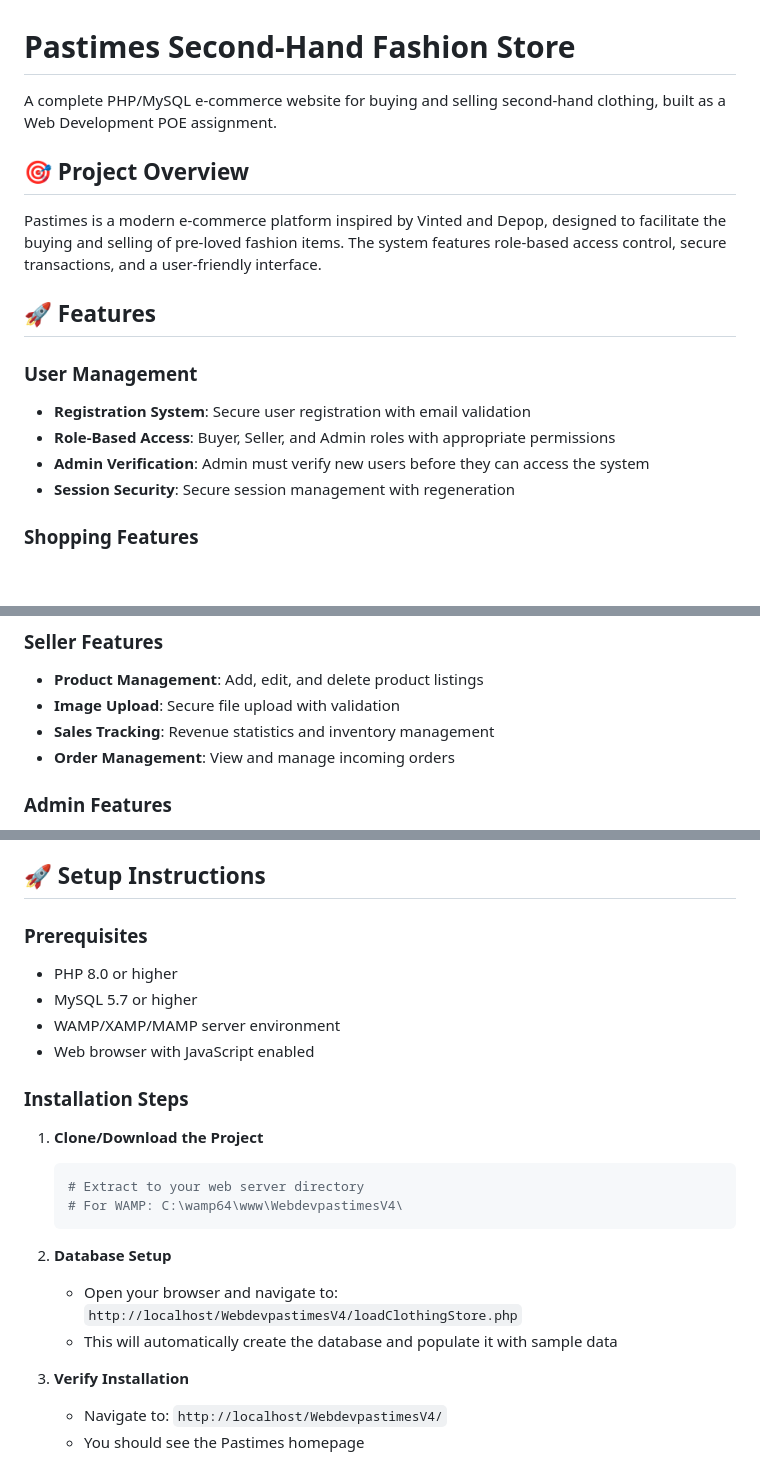
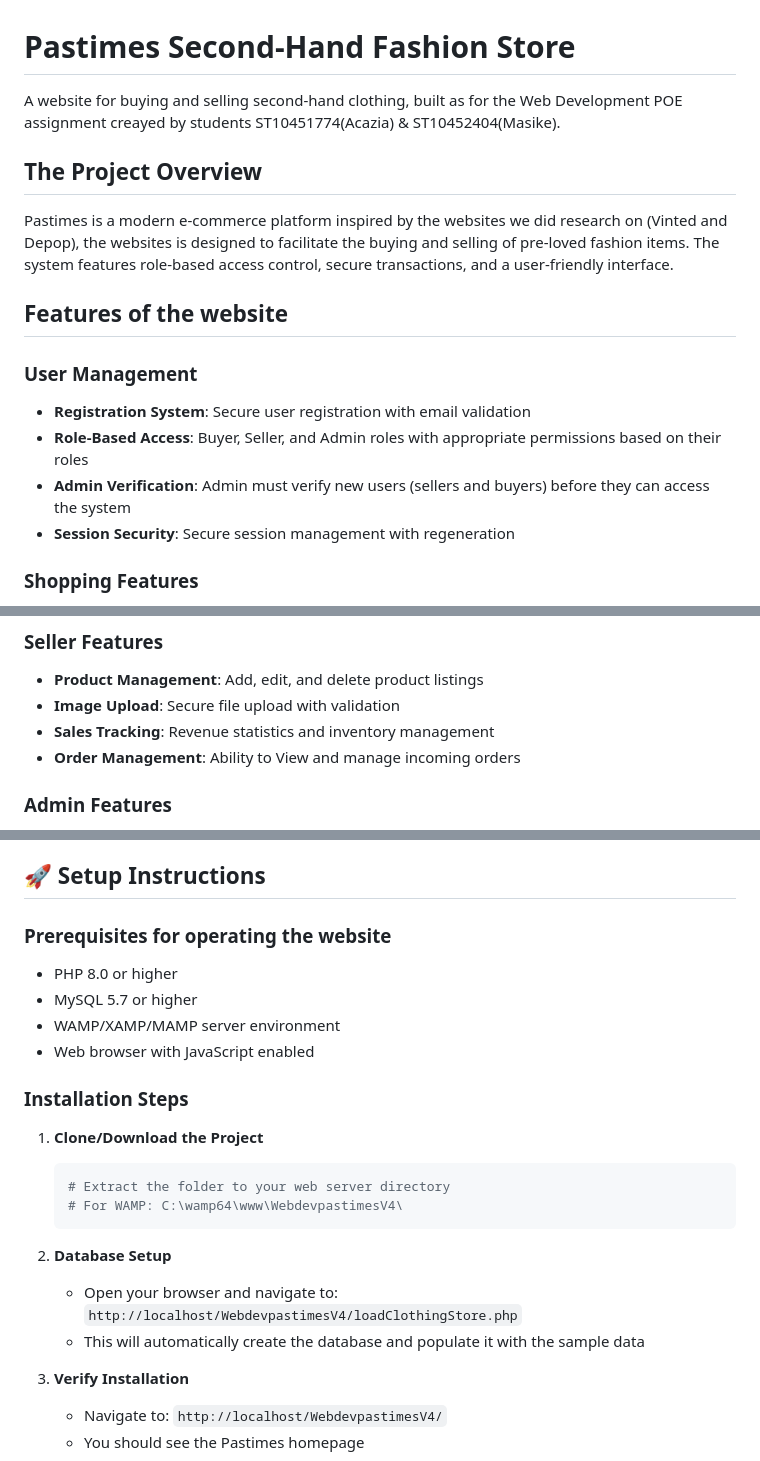
Before and after one commit to Masike16/Webdev6021POEPart2, a Markdown page: README.md, 3 parts joined by grey strips. Drawn GitHub-style; blank space fills up the shorter version.

Commit message:
Revise README for improved clarity and detail
Updated the README.md for clarity and detail, including project overview, features, setup instructions, and student information.

````diff
--- a/README.md
+++ b/README.md
@@ -1,17 +1,17 @@
 # Pastimes Second-Hand Fashion Store
 
-A complete PHP/MySQL e-commerce website for buying and selling second-hand clothing, built as a Web Development POE assignment.
+A website for buying and selling second-hand clothing, built as for the Web Development POE assignment creayed by students ST10451774(Acazia) & ST10452404(Masike).
 
-## 🎯 Project Overview
+## The Project Overview
 
-Pastimes is a modern e-commerce platform inspired by Vinted and Depop, designed to facilitate the buying and selling of pre-loved fashion items. The system features role-based access control, secure transactions, and a user-friendly interface.
+Pastimes is a modern e-commerce platform inspired by the websites we did research on (Vinted and Depop), the websites is designed to facilitate the buying and selling of pre-loved fashion items. The system features role-based access control, secure transactions, and a user-friendly interface.
 
-## 🚀 Features
+## Features of the website
 
 ### User Management
 - **Registration System**: Secure user registration with email validation
-- **Role-Based Access**: Buyer, Seller, and Admin roles with appropriate permissions
-- **Admin Verification**: Admin must verify new users before they can access the system
+- **Role-Based Access**: Buyer, Seller, and Admin roles with appropriate permissions based on their roles
+- **Admin Verification**: Admin must verify new users (sellers and buyers) before they can access the system
 - **Session Security**: Secure session management with regeneration
 
 ### Shopping Features
@@ -25,7 +25,7 @@ Pastimes is a modern e-commerce platform inspired by Vinted and Depop, designed
 - **Product Management**: Add, edit, and delete product listings
 - **Image Upload**: Secure file upload with validation
 - **Sales Tracking**: Revenue statistics and inventory management
-- **Order Management**: View and manage incoming orders
+- **Order Management**: Ability to View and manage incoming orders
 
 ### Admin Features
 - **User Management**: Verify, delete, and manage users
@@ -90,7 +90,7 @@ WebdevpastimesV4/
 
 ## 🚀 Setup Instructions
 
-### Prerequisites
+### Prerequisites for operating the website
 - PHP 8.0 or higher
 - MySQL 5.7 or higher
 - WAMP/XAMP/MAMP server environment
@@ -100,13 +100,13 @@ WebdevpastimesV4/
 
 1. **Clone/Download the Project**
    ```bash
-   # Extract to your web server directory
+   # Extract the folder to your web server directory
    # For WAMP: C:\wamp64\www\WebdevpastimesV4\
    ```
 
 2. **Database Setup**
    - Open your browser and navigate to: `http://localhost/WebdevpastimesV4/loadClothingStore.php`
-   - This will automatically create the database and populate it with sample data
+   - This will automatically create the database and populate it with the sample data
 
 3. **Verify Installation**
    - Navigate to: `http://localhost/WebdevpastimesV4/`
````
Also changed, not shown: other parts of README.md (+13 -13 lines).
